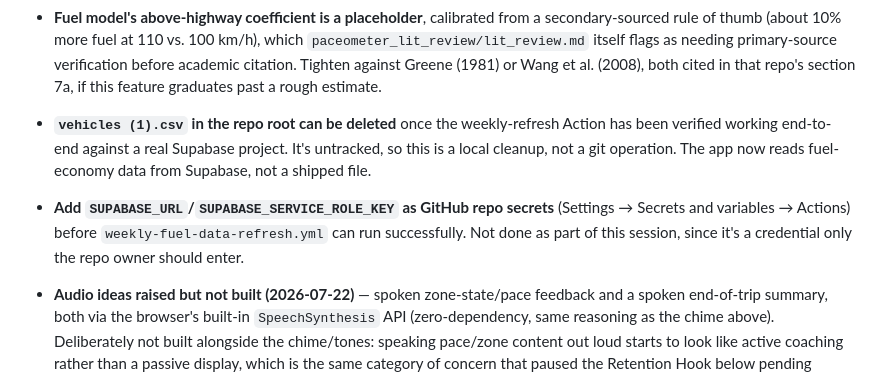
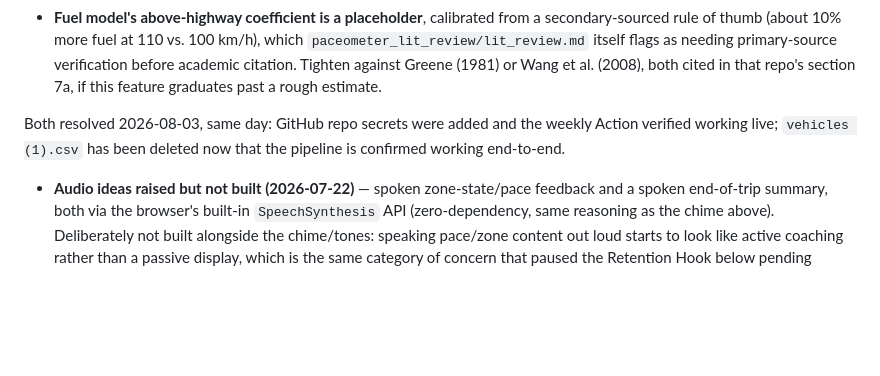
Before and after one commit to ysfrknzydn/paceometer-app, a Markdown page: docs/TODO.md, the part around the change. GitHub-like rendering; blank space fills up the shorter version.

Commit message:
Document live-testing bug fixes in CLAUDE.md, remove stray CSV
Records the two remaining bugs found while testing the vehicle picker
(PostgREST's default 1000-row cap truncating the make/model dropdowns,
and a CSS Grid overflow on narrow screens) alongside the service-role
grant fix already documented. Also drops the local vehicles.csv copy,
now that the app reads fuel-economy data from Supabase instead.

```diff
--- a/docs/TODO.md
+++ b/docs/TODO.md
@@ -73,8 +73,8 @@
 
 - **Fuel-cost trip-summary copy needs a wording-review pass**: `#trip-summary-gas-cost`/`#trip-summary-gas-saved` (`js/ui/dashboardView.js`) are draft text, not yet run through the standing comprehension-check and never-reads-as-encouraging-speeding process the rest of the trip-summary copy went through (see the wording standing rule in CLAUDE.md).
 - **Fuel model's above-highway coefficient is a placeholder**, calibrated from a secondary-sourced rule of thumb (about 10% more fuel at 110 vs. 100 km/h), which `paceometer_lit_review/lit_review.md` itself flags as needing primary-source verification before academic citation. Tighten against Greene (1981) or Wang et al. (2008), both cited in that repo's section 7a, if this feature graduates past a rough estimate.
-- **`vehicles (1).csv` in the repo root can be deleted** once the weekly-refresh Action has been verified working end-to-end against a real Supabase project. It's untracked, so this is a local cleanup, not a git operation. The app now reads fuel-economy data from Supabase, not a shipped file.
-- **Add `SUPABASE_URL`/`SUPABASE_SERVICE_ROLE_KEY` as GitHub repo secrets** (Settings → Secrets and variables → Actions) before `weekly-fuel-data-refresh.yml` can run successfully. Not done as part of this session, since it's a credential only the repo owner should enter.
+
+Both resolved 2026-08-03, same day: GitHub repo secrets were added and the weekly Action verified working live; `vehicles (1).csv` has been deleted now that the pipeline is confirmed working end-to-end.
 
 - **Audio ideas raised but not built (2026-07-22)** — spoken zone-state/pace feedback and a spoken end-of-trip summary, both via the browser's built-in `SpeechSynthesis` API (zero-dependency, same reasoning as the chime above). Deliberately not built alongside the chime/tones: speaking pace/zone content out loud starts to look like active coaching rather than a passive display, which is the same category of concern that paused the Retention Hook below pending Professor Helveston's IRB input — raise with him before building either.
 
```
Also changed, not shown: docs/CLAUDE.md (+4 -0 lines).
